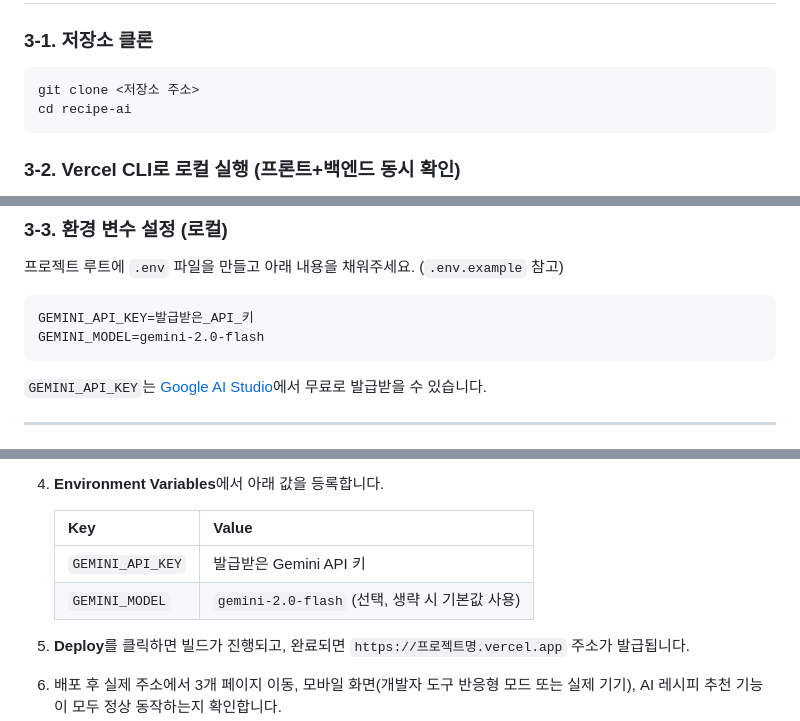
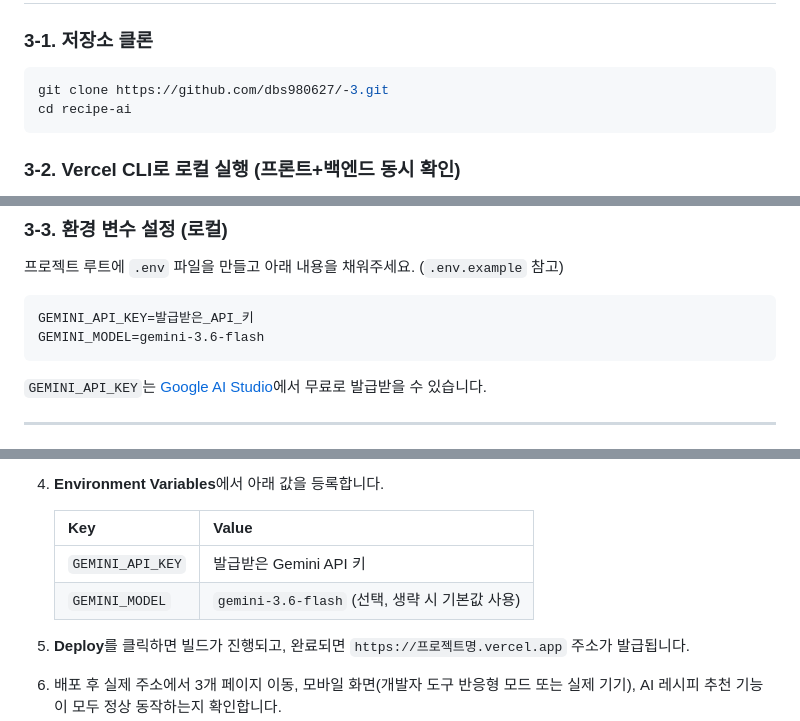
Before and after one commit to dbs980627/-3, a Markdown page: README.md, 3 parts joined by grey strips. Rendered like a GitHub page.

````diff
--- a/README.md
+++ b/README.md
@@ -56,7 +56,7 @@ recipe-ai/
 ### 3-1. 저장소 클론
 
 ```bash
-git clone <저장소 주소>
+git clone https://github.com/dbs980627/-3.git
 cd recipe-ai
 ```
 
@@ -82,7 +82,7 @@ vercel dev
 
 ```
 GEMINI_API_KEY=발급받은_API_키
-GEMINI_MODEL=gemini-2.0-flash
+GEMINI_MODEL=gemini-3.6-flash
 ```
 
 `GEMINI_API_KEY`는 [Google AI Studio](https://aistudio.google.com/apikey)에서 무료로 발급받을 수 있습니다.
@@ -101,7 +101,7 @@ GEMINI_MODEL=gemini-2.0-flash
    | Key | Value |
    |---|---|
    | `GEMINI_API_KEY` | 발급받은 Gemini API 키 |
-   | `GEMINI_MODEL` | `gemini-2.0-flash` (선택, 생략 시 기본값 사용) |
+   | `GEMINI_MODEL` | `gemini-3.6-flash` (선택, 생략 시 기본값 사용) |
 
 5. **Deploy**를 클릭하면 빌드가 진행되고, 완료되면 `https://프로젝트명.vercel.app` 주소가 발급됩니다.
 6. 배포 후 실제 주소에서 3개 페이지 이동, 모바일 화면(개발자 도구 반응형 모드 또는 실제 기기),
````
Also changed, not shown: other parts of README.md (+6 -4 lines).
